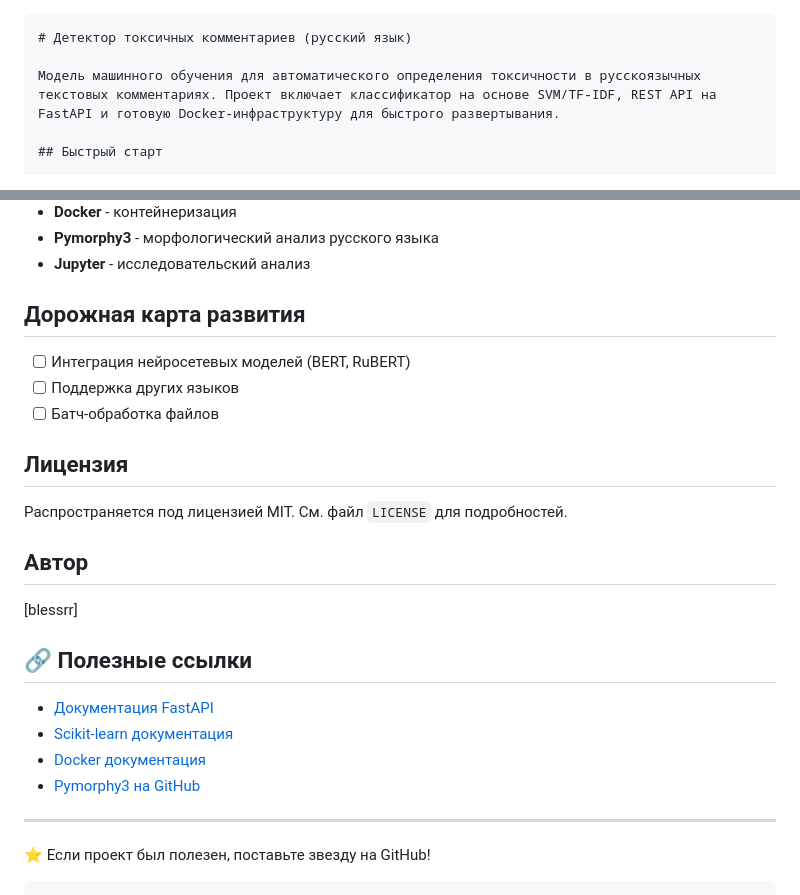
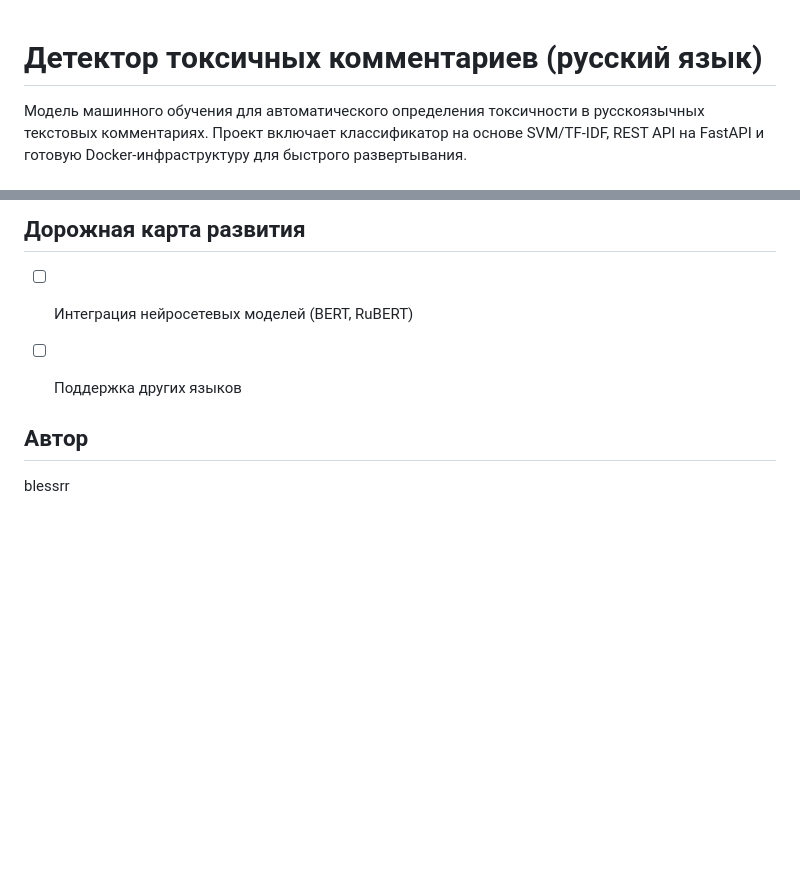
Before and after one commit to maadaam/toxic-text-detector, a Markdown page: README.md, 2 parts joined by grey strips. Drawn GitHub-style; blank space fills up the shorter version.

````diff
--- a/README.md
+++ b/README.md
@@ -1,4 +1,4 @@
-```markdown
+
 # Детектор токсичных комментариев (русский язык)
 
 Модель машинного обучения для автоматического определения токсичности в русскоязычных текстовых комментариях. Проект включает классификатор на основе SVM/TF-IDF, REST API на FastAPI и готовую Docker-инфраструктуру для быстрого развертывания.
@@ -158,24 +158,8 @@ python model.py
 
 - [ ] Интеграция нейросетевых моделей (BERT, RuBERT)
 - [ ] Поддержка других языков
-- [ ] Батч-обработка файлов
 
-## Лицензия
-
-Распространяется под лицензией MIT. См. файл `LICENSE` для подробностей.
 
 ## Автор
 
-[blessrr]
-
-## 🔗 Полезные ссылки
-
-- [Документация FastAPI](https://fastapi.tiangolo.com/)
-- [Scikit-learn документация](https://scikit-learn.org/)
-- [Docker документация](https://docs.docker.com/)
-- [Pymorphy3 на GitHub](https://github.com/kmike/pymorphy3)
-
----
-
-⭐ Если проект был полезен, поставьте звезду на GitHub!
-```
+blessrr
````
